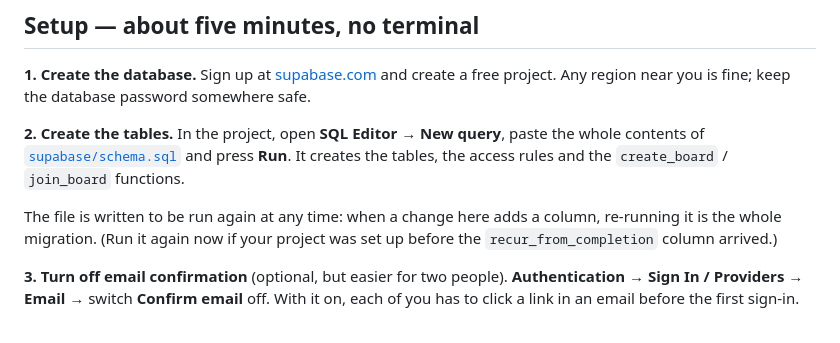
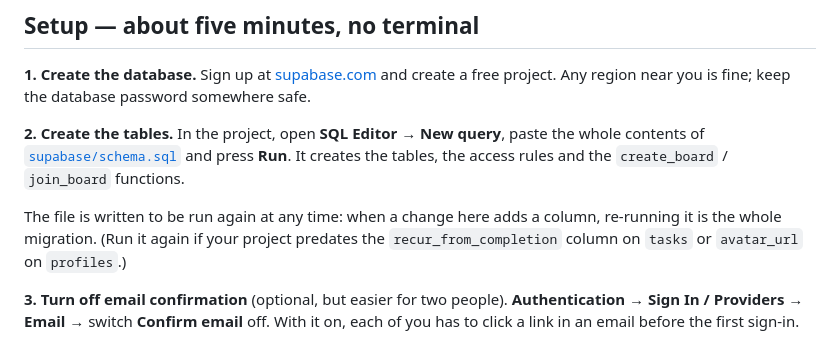
Before and after one commit to albertjanik/the-life, a Markdown page: README.md, the part around one of its changes. Drawn GitHub-style.

```diff
--- a/README.md
+++ b/README.md
@@ -31,8 +31,8 @@ contents of [`supabase/schema.sql`](supabase/schema.sql) and press **Run**. It c
 tables, the access rules and the `create_board` / `join_board` functions.
 
 The file is written to be run again at any time: when a change here adds a column, re-running
-it is the whole migration. (Run it again now if your project was set up before the
-`recur_from_completion` column arrived.)
+it is the whole migration. (Run it again if your project predates the `recur_from_completion`
+column on `tasks` or `avatar_url` on `profiles`.)
 
 **3. Turn off email confirmation** (optional, but easier for two people).
 **Authentication → Sign In / Providers → Email** → switch **Confirm email** off. With it on,
```
Also changed, not shown: other parts of README.md (+12 -2 lines), docs/habits.png, docs/overview.png, 5 other files.
